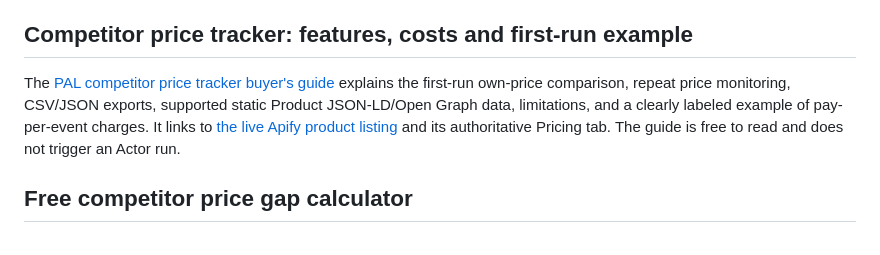
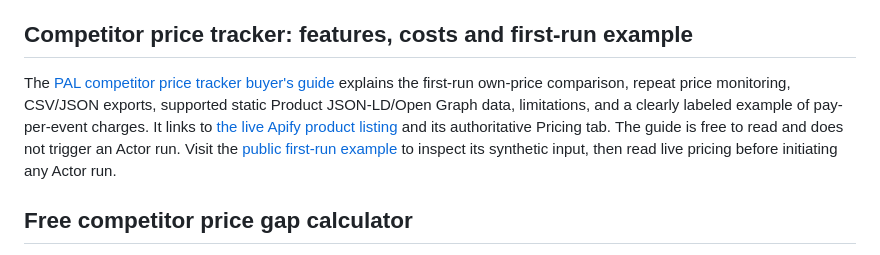
Before and after one commit to jojoagogog-beep/ecommerce-jsonld-qa-checklist, a Markdown page: README.md, the part around the change. Rendered like a GitHub page.

Commit message:
Link verified public competitor price comparison task from PAL organic guide

```diff
--- a/README.md
+++ b/README.md
@@ -48,7 +48,7 @@ For recurring checks of public HTTPS FAQ pages, see [PAL FAQ Schema Audit](https
 
 ## Competitor price tracker: features, costs and first-run example
 
-The [PAL competitor price tracker buyer's guide](https://jojoagogog-beep.github.io/ecommerce-jsonld-qa-checklist/competitor-price-tracker.html) explains the first-run own-price comparison, repeat price monitoring, CSV/JSON exports, supported static Product JSON-LD/Open Graph data, limitations, and a clearly labeled example of pay-per-event charges. It links to [the live Apify product listing](https://apify.com/practical_ai_lab_jp/pal-competitor-price-stock-delta) and its authoritative Pricing tab. The guide is free to read and does not trigger an Actor run.
+The [PAL competitor price tracker buyer's guide](https://jojoagogog-beep.github.io/ecommerce-jsonld-qa-checklist/competitor-price-tracker.html) explains the first-run own-price comparison, repeat price monitoring, CSV/JSON exports, supported static Product JSON-LD/Open Graph data, limitations, and a clearly labeled example of pay-per-event charges. It links to [the live Apify product listing](https://apify.com/practical_ai_lab_jp/pal-competitor-price-stock-delta) and its authoritative Pricing tab. The guide is free to read and does not trigger an Actor run. Visit the [public first-run example](https://apify.com/practical_ai_lab_jp/pal-competitor-price-stock-delta/examples/track-product-prices-from-open-graph-tags) to inspect its synthetic input, then read live pricing before initiating any Actor run.
 
 ## Free competitor price gap calculator
 
```
